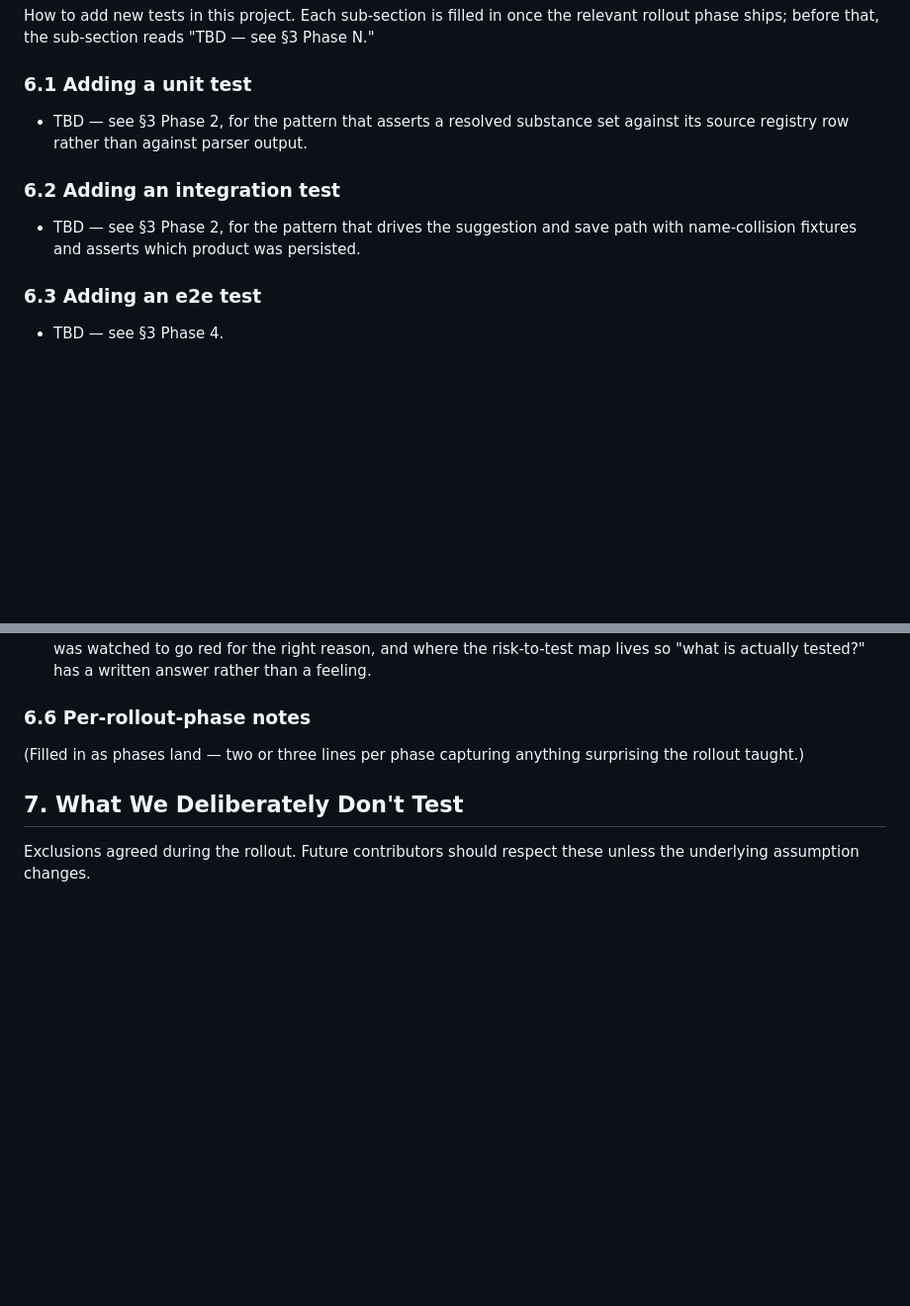
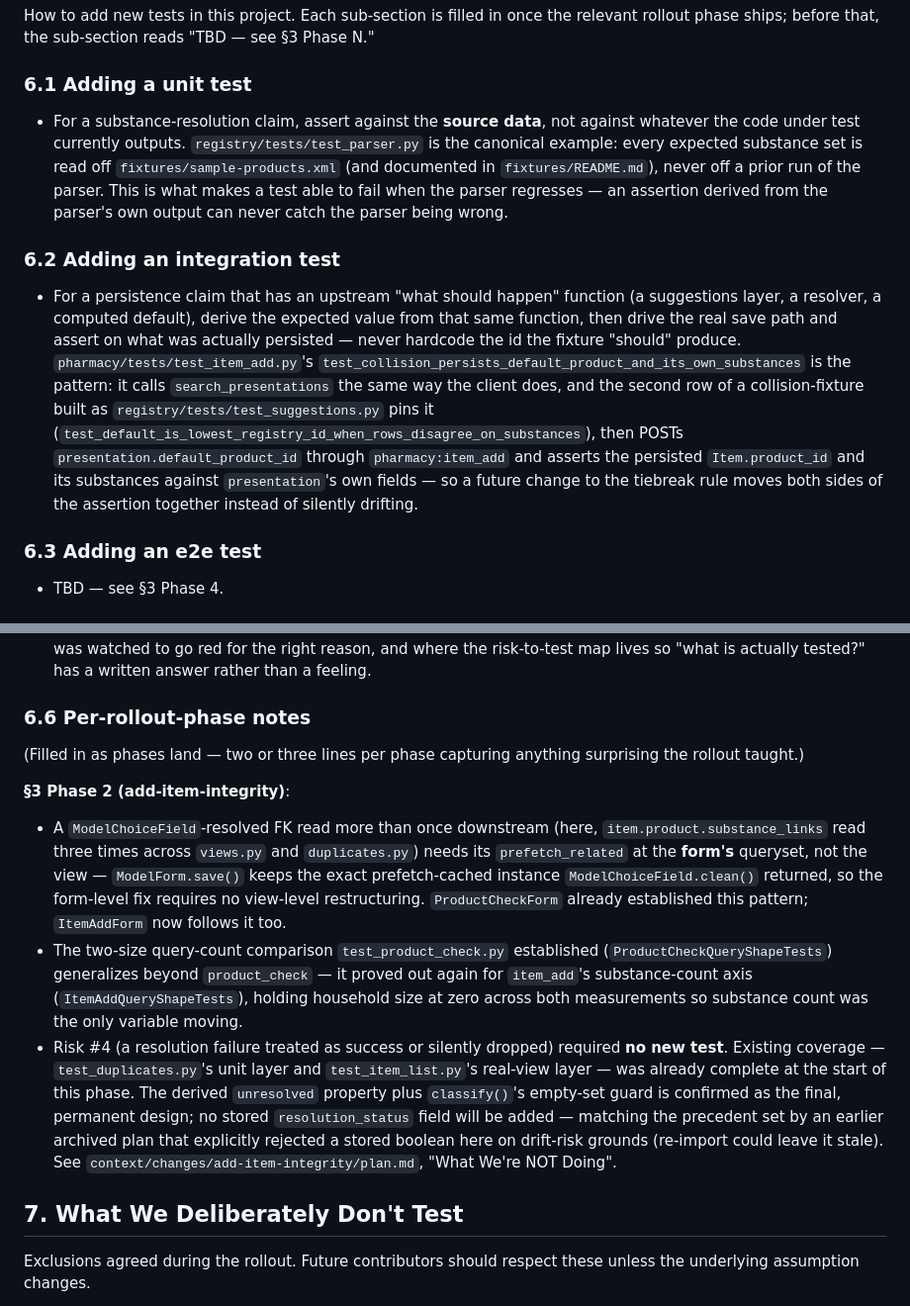
Before and after one commit to tszreder/domowa-apteka, a Markdown page: context/foundation/test-plan.md, 2 parts joined by grey strips. Shown at 99% size. Rendered like a GitHub page; blank space fills up the shorter version.

Commit message:
chore(add-item-integrity): risk #4 confirmation and cookbook update (p3)
No new test code. Records in writing that risk #4 (a resolution
failure treated as success or silently dropped) already has complete
coverage at both the unit layer (test_duplicates.py) and the real-view
layer (test_item_list.py), and that the derived unresolved property
plus classify()'s empty-set guard is confirmed as the final, permanent
design — closing research's open question on stored vs. derived state.

- context/foundation/test-plan.md: §6.1 and §6.2 filled in with the
  patterns Phases 1-2 established; §6.6 records what this rollout
  phase taught
- context/changes/add-item-integrity/plan.md: progress tracking

Co-Authored-By: Claude Sonnet 5 <noreply@anthropic.com>
Claude-Session: https://claude.ai/code/session_01HTDAkvRr1qB4KVZ3gAZtaj

```diff
--- a/context/foundation/test-plan.md
+++ b/context/foundation/test-plan.md
@@ -185,13 +185,29 @@ the relevant rollout phase ships; before that, the sub-section reads
 
 ### 6.1 Adding a unit test
 
-- TBD — see §3 Phase 2, for the pattern that asserts a resolved substance
-  set against its source registry row rather than against parser output.
+- For a substance-resolution claim, assert against the **source data**, not
+  against whatever the code under test currently outputs.
+  `registry/tests/test_parser.py` is the canonical example: every expected
+  substance set is read off `fixtures/sample-products.xml` (and documented in
+  `fixtures/README.md`), never off a prior run of the parser. This is what
+  makes a test able to fail when the parser regresses — an assertion derived
+  from the parser's own output can never catch the parser being wrong.
 
 ### 6.2 Adding an integration test
 
-- TBD — see §3 Phase 2, for the pattern that drives the suggestion and save
-  path with name-collision fixtures and asserts which product was persisted.
+- For a persistence claim that has an upstream "what should happen" function
+  (a suggestions layer, a resolver, a computed default), derive the expected
+  value from that same function, then drive the real save path and assert on
+  what was actually persisted — never hardcode the id the fixture "should"
+  produce. `pharmacy/tests/test_item_add.py`'s
+  `test_collision_persists_default_product_and_its_own_substances` is the
+  pattern: it calls `search_presentations` the same way the client does, and
+  the second row of a collision-fixture built as `registry/tests/test_suggestions.py`
+  pins it (`test_default_is_lowest_registry_id_when_rows_disagree_on_substances`),
+  then POSTs `presentation.default_product_id` through `pharmacy:item_add` and
+  asserts the persisted `Item.product_id` and its substances against
+  `presentation`'s own fields — so a future change to the tiebreak rule moves
+  both sides of the assertion together instead of silently drifting.
 
 ### 6.3 Adding an e2e test
 
@@ -214,6 +230,30 @@ the relevant rollout phase ships; before that, the sub-section reads
 
 (Filled in as phases land — two or three lines per phase capturing anything
 surprising the rollout taught.)
+
+**§3 Phase 2 (add-item-integrity)**:
+
+- A `ModelChoiceField`-resolved FK read more than once downstream (here,
+  `item.product.substance_links` read three times across `views.py` and
+  `duplicates.py`) needs its `prefetch_related` at the **form's** queryset,
+  not the view — `ModelForm.save()` keeps the exact prefetch-cached instance
+  `ModelChoiceField.clean()` returned, so the form-level fix requires no
+  view-level restructuring. `ProductCheckForm` already established this
+  pattern; `ItemAddForm` now follows it too.
+- The two-size query-count comparison `test_product_check.py` established
+  (`ProductCheckQueryShapeTests`) generalizes beyond `product_check` — it
+  proved out again for `item_add`'s substance-count axis
+  (`ItemAddQueryShapeTests`), holding household size at zero across both
+  measurements so substance count was the only variable moving.
+- Risk #4 (a resolution failure treated as success or silently dropped)
+  required **no new test**. Existing coverage — `test_duplicates.py`'s unit
+  layer and `test_item_list.py`'s real-view layer — was already complete at
+  the start of this phase. The derived `unresolved` property plus
+  `classify()`'s empty-set guard is confirmed as the final, permanent design;
+  no stored `resolution_status` field will be added — matching the precedent
+  set by an earlier archived plan that explicitly rejected a stored boolean
+  here on drift-risk grounds (re-import could leave it stale). See
+  `context/changes/add-item-integrity/plan.md`, "What We're NOT Doing".
 
 ## 7. What We Deliberately Don't Test
 
```
Also changed, not shown: 1 other file.
